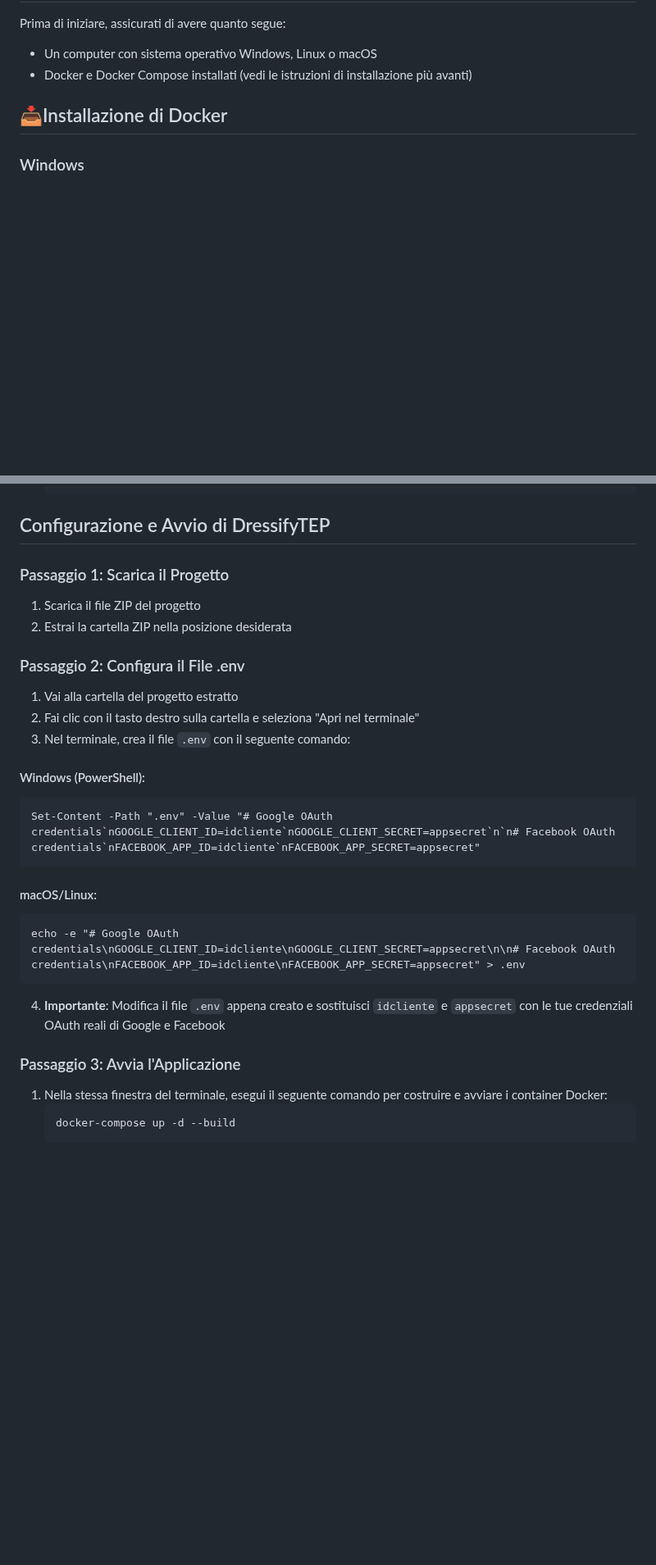
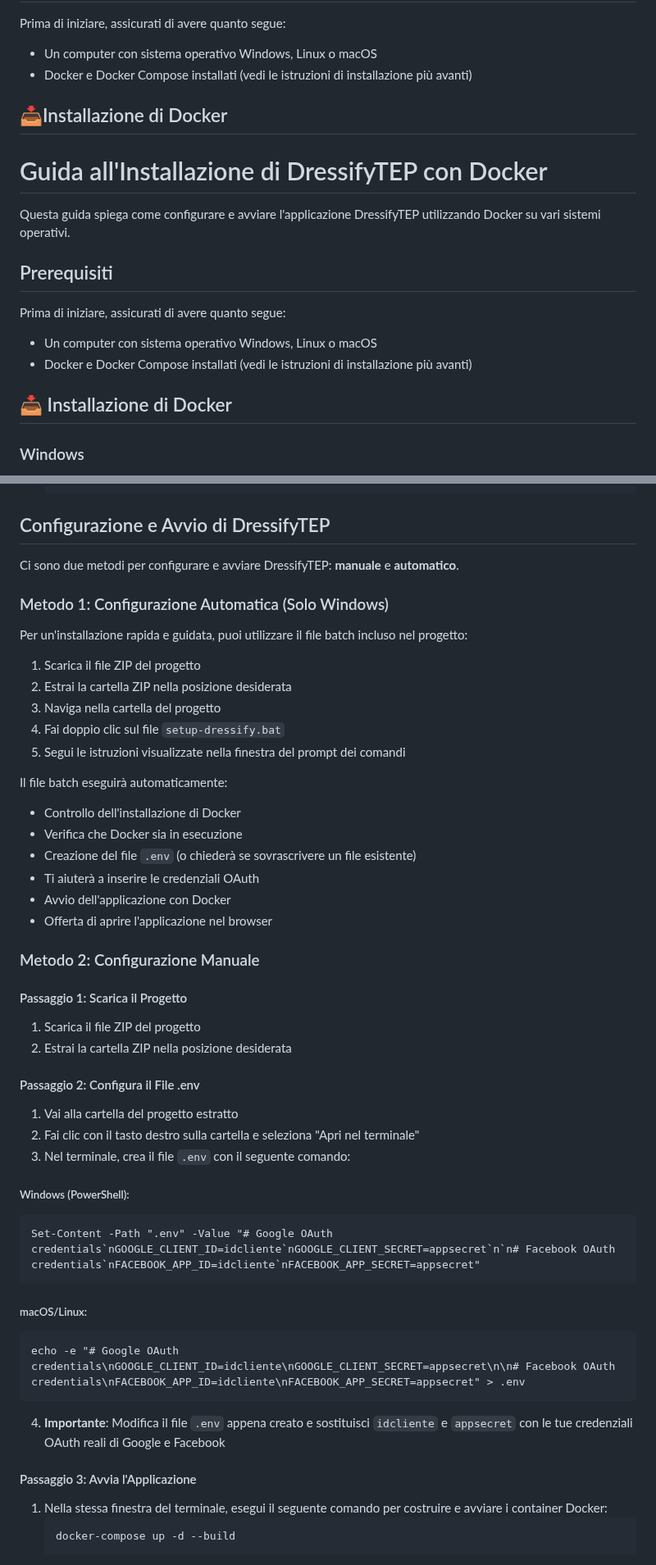
Before and after one commit to Miftarve/DressifyTEP, a Markdown page: README.md, 2 parts joined by grey strips. Shown at 82% size. Rendered like a GitHub page; blank space fills up the shorter version.

````diff
--- a/README.md
+++ b/README.md
@@ -102,6 +102,19 @@ Prima di iniziare, assicurati di avere quanto segue:
 
 ## 📥Installazione di Docker
 
+# Guida all'Installazione di DressifyTEP con Docker
+
+Questa guida spiega come configurare e avviare l'applicazione DressifyTEP utilizzando Docker su vari sistemi operativi.
+
+## Prerequisiti
+
+Prima di iniziare, assicurati di avere quanto segue:
+
+- Un computer con sistema operativo Windows, Linux o macOS
+- Docker e Docker Compose installati (vedi le istruzioni di installazione più avanti)
+
+## 📥 Installazione di Docker
+
 ### Windows
 1. Scarica Docker Desktop:
    - Visita la [pagina di Docker Desktop per Windows](https://www.docker.com/products/docker-desktop)
@@ -160,28 +173,50 @@ Docker Compose è incluso in Docker Desktop. Non è necessaria un'installazione
 
 ## Configurazione e Avvio di DressifyTEP
 
-### Passaggio 1: Scarica il Progetto
+Ci sono due metodi per configurare e avviare DressifyTEP: **manuale** e **automatico**.
+
+### Metodo 1: Configurazione Automatica (Solo Windows)
+
+Per un'installazione rapida e guidata, puoi utilizzare il file batch incluso nel progetto:
+
+1. Scarica il file ZIP del progetto
+2. Estrai la cartella ZIP nella posizione desiderata
+3. Naviga nella cartella del progetto
+4. Fai doppio clic sul file `setup-dressify.bat`
+5. Segui le istruzioni visualizzate nella finestra del prompt dei comandi
+
+Il file batch eseguirà automaticamente:
+- Controllo dell'installazione di Docker
+- Verifica che Docker sia in esecuzione
+- Creazione del file `.env` (o chiederà se sovrascrivere un file esistente)
+- Ti aiuterà a inserire le credenziali OAuth
+- Avvio dell'applicazione con Docker
+- Offerta di aprire l'applicazione nel browser
+
+### Metodo 2: Configurazione Manuale
+
+#### Passaggio 1: Scarica il Progetto
 1. Scarica il file ZIP del progetto
 2. Estrai la cartella ZIP nella posizione desiderata
 
-### Passaggio 2: Configura il File .env
+#### Passaggio 2: Configura il File .env
 1. Vai alla cartella del progetto estratto
 2. Fai clic con il tasto destro sulla cartella e seleziona "Apri nel terminale"
 3. Nel terminale, crea il file `.env` con il seguente comando:
 
-#### Windows (PowerShell):
+##### Windows (PowerShell):
 ```
 Set-Content -Path ".env" -Value "# Google OAuth credentials`nGOOGLE_CLIENT_ID=idcliente`nGOOGLE_CLIENT_SECRET=appsecret`n`n# Facebook OAuth credentials`nFACEBOOK_APP_ID=idcliente`nFACEBOOK_APP_SECRET=appsecret"
 ```
 
-#### macOS/Linux:
+##### macOS/Linux:
 ```
 echo -e "# Google OAuth credentials\nGOOGLE_CLIENT_ID=idcliente\nGOOGLE_CLIENT_SECRET=appsecret\n\n# Facebook OAuth credentials\nFACEBOOK_APP_ID=idcliente\nFACEBOOK_APP_SECRET=appsecret" > .env
 ```
 
 4. **Importante**: Modifica il file `.env` appena creato e sostituisci `idcliente` e `appsecret` con le tue credenziali OAuth reali di Google e Facebook
 
-### Passaggio 3: Avvia l'Applicazione
+#### Passaggio 3: Avvia l'Applicazione
 1. Nella stessa finestra del terminale, esegui il seguente comando per costruire e avviare i container Docker:
    ```
    docker-compose up -d --build
````
